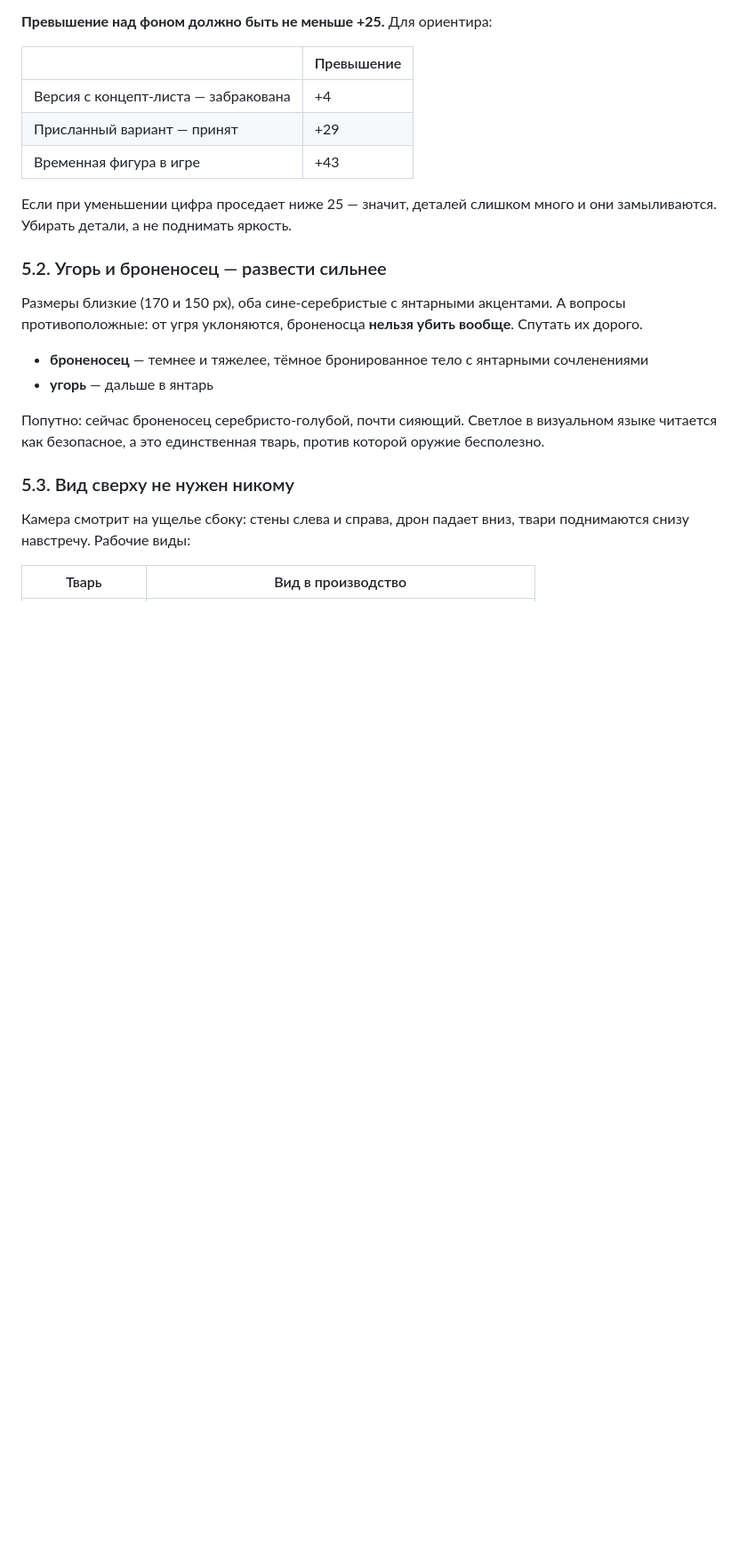
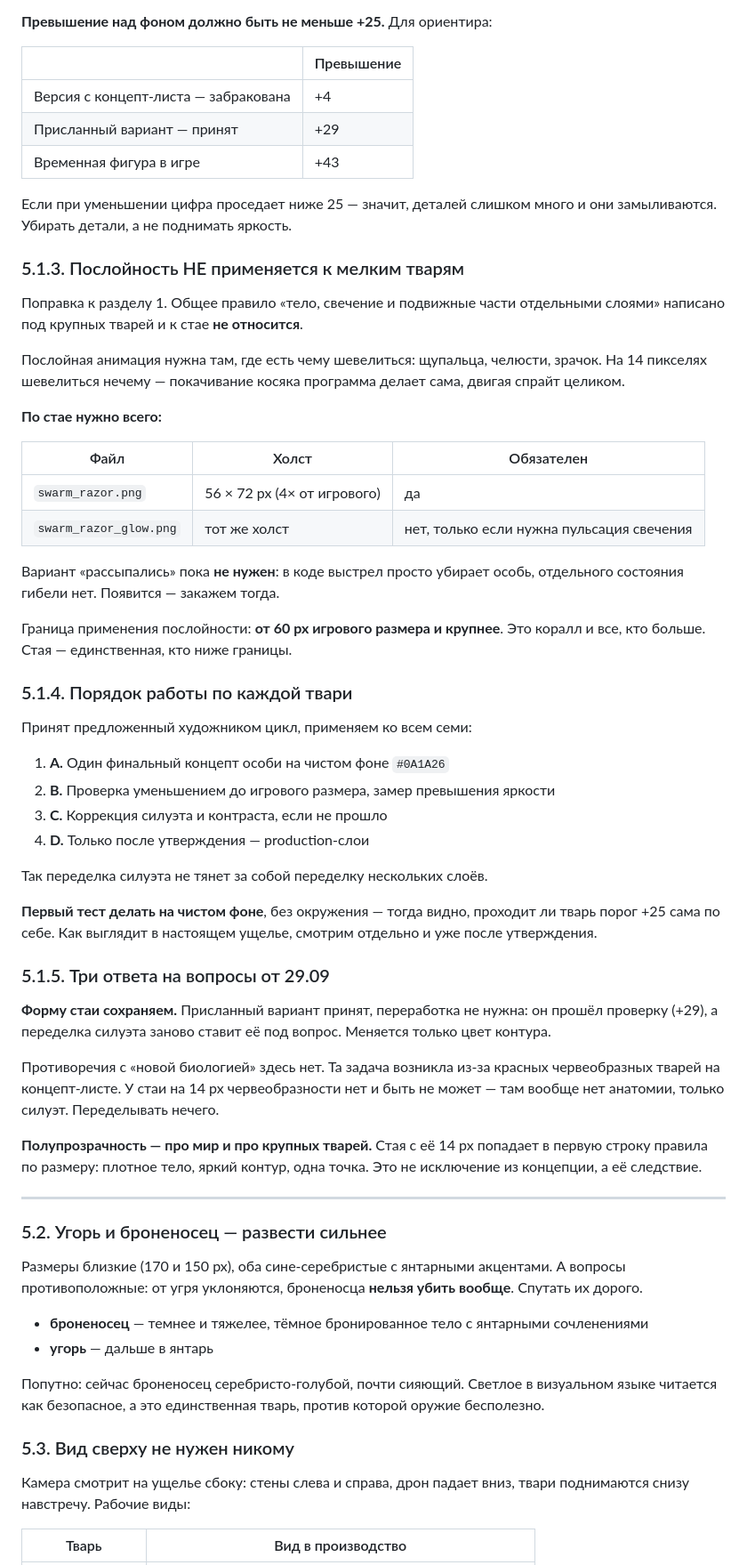
Before and after one commit to mvepurash/deep-dive, a Markdown page: docs/tz_creatures_ru.md, the part around the change. Shown at 89% size. Drawn GitHub-style; blank space fills up the shorter version.

Commit message:
ТЗ на существ: послойность не применяется к мелким, цикл работы по твари
Поправка к собственному документу: общее правило про слои написано под
крупных тварей и к стае не относится. На 14 px шевелиться нечему,
покачивание косяка программа делает сама, двигая спрайт целиком.
Художник собирался резать стаю на слои по общему правилу — это была бы
работа впустую. Граница применения послойности: от 60 px игрового
размера.

По стае нужен один файл 56x72 плюс необязательный слой свечения.
Вариант «рассыпались» снят: в коде выстрел просто убирает особь,
отдельного состояния гибели нет.

Принят предложенный художником цикл A-B-C-D: концепт на чистом фоне,
проверка уменьшением, коррекция, и только потом слои. Применяем ко всем
семи тварям — так переделка силуэта не тянет за собой переделку слоёв.

Записаны три ответа: форму стаи сохраняем, полупрозрачность относится
к миру и крупным тварям, первый тест на чистом фоне.

Co-Authored-By: Claude Opus 5 <noreply@anthropic.com>
Claude-Session: https://claude.ai/code/session_01PpYFCjWNdNRrAcfmkbGt6g

```diff
--- a/docs/tz_creatures_ru.md
+++ b/docs/tz_creatures_ru.md
@@ -306,6 +306,60 @@ creature_nest_pivots.png    малиновые точки крепления щ
 Если при уменьшении цифра проседает ниже 25 — значит, деталей слишком
 много и они замыливаются. Убирать детали, а не поднимать яркость.
 
+### 5.1.3. Послойность НЕ применяется к мелким тварям
+
+Поправка к разделу 1. Общее правило «тело, свечение и подвижные части
+отдельными слоями» написано под крупных тварей и к стае **не относится**.
+
+Послойная анимация нужна там, где есть чему шевелиться: щупальца,
+челюсти, зрачок. На 14 пикселях шевелиться нечему — покачивание косяка
+программа делает сама, двигая спрайт целиком.
+
+**По стае нужно всего:**
+
+| Файл | Холст | Обязателен |
+|---|---|---|
+| `swarm_razor.png` | 56 × 72 px (4× от игрового) | да |
+| `swarm_razor_glow.png` | тот же холст | нет, только если нужна пульсация свечения |
+
+Вариант «рассыпались» пока **не нужен**: в коде выстрел просто убирает
+особь, отдельного состояния гибели нет. Появится — закажем тогда.
+
+Граница применения послойности: **от 60 px игрового размера и крупнее**.
+Это коралл и все, кто больше. Стая — единственная, кто ниже границы.
+
+### 5.1.4. Порядок работы по каждой твари
+
+Принят предложенный художником цикл, применяем ко всем семи:
+
+1. **A.** Один финальный концепт особи на чистом фоне `#0A1A26`
+2. **B.** Проверка уменьшением до игрового размера, замер превышения яркости
+3. **C.** Коррекция силуэта и контраста, если не прошло
+4. **D.** Только после утверждения — production-слои
+
+Так переделка силуэта не тянет за собой переделку нескольких слоёв.
+
+**Первый тест делать на чистом фоне**, без окружения — тогда видно, проходит
+ли тварь порог +25 сама по себе. Как выглядит в настоящем ущелье, смотрим
+отдельно и уже после утверждения.
+
+### 5.1.5. Три ответа на вопросы от 29.09
+
+**Форму стаи сохраняем.** Присланный вариант принят, переработка не нужна:
+он прошёл проверку (+29), а переделка силуэта заново ставит её под вопрос.
+Меняется только цвет контура.
+
+Противоречия с «новой биологией» здесь нет. Та задача возникла из-за
+красных червеобразных тварей на концепт-листе. У стаи на 14 px
+червеобразности нет и быть не может — там вообще нет анатомии, только
+силуэт. Переделывать нечего.
+
+**Полупрозрачность — про мир и про крупных тварей.** Стая с её 14 px
+попадает в первую строку правила по размеру: плотное тело, яркий контур,
+одна точка. Это не исключение из концепции, а её следствие.
+
+---
+
 ### 5.2. Угорь и броненосец — развести сильнее
 
 Размеры близкие (170 и 150 px), оба сине-серебристые с янтарными
```
